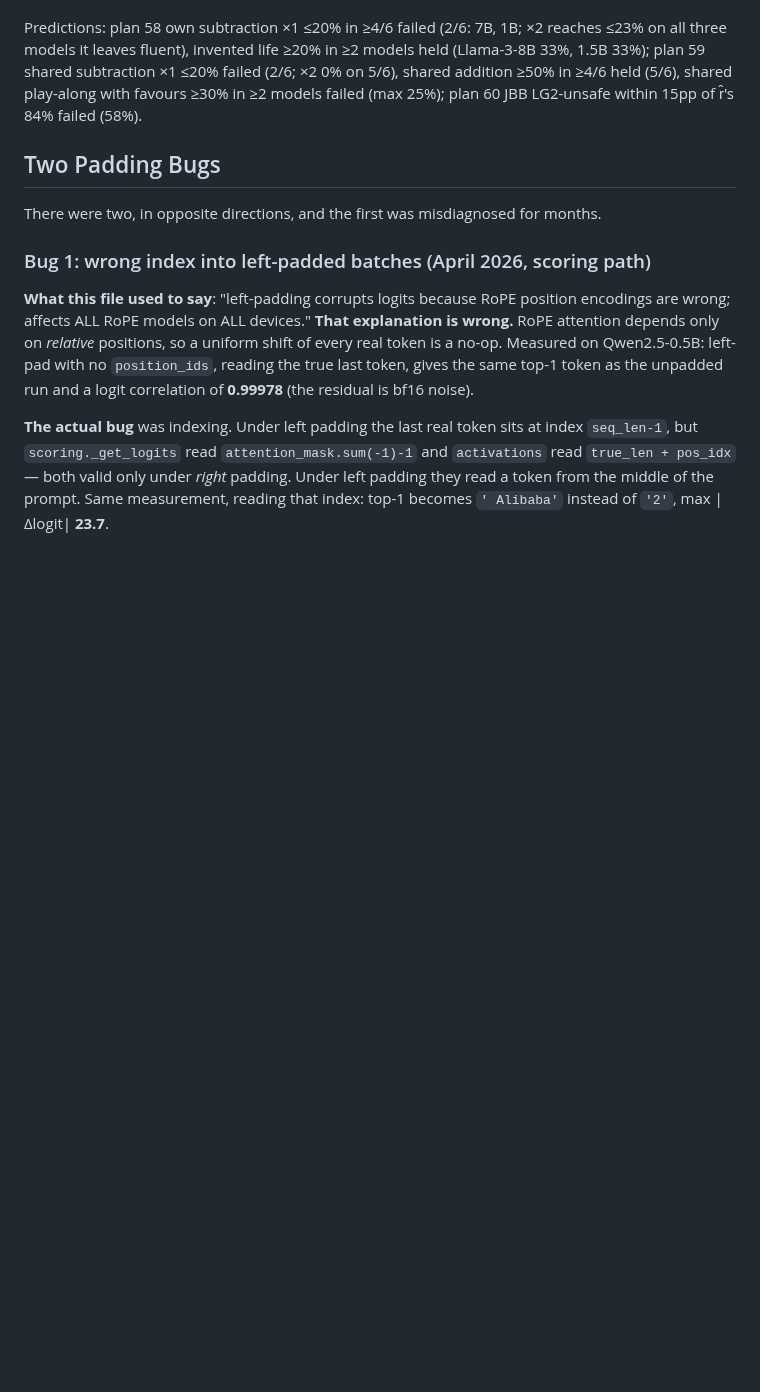
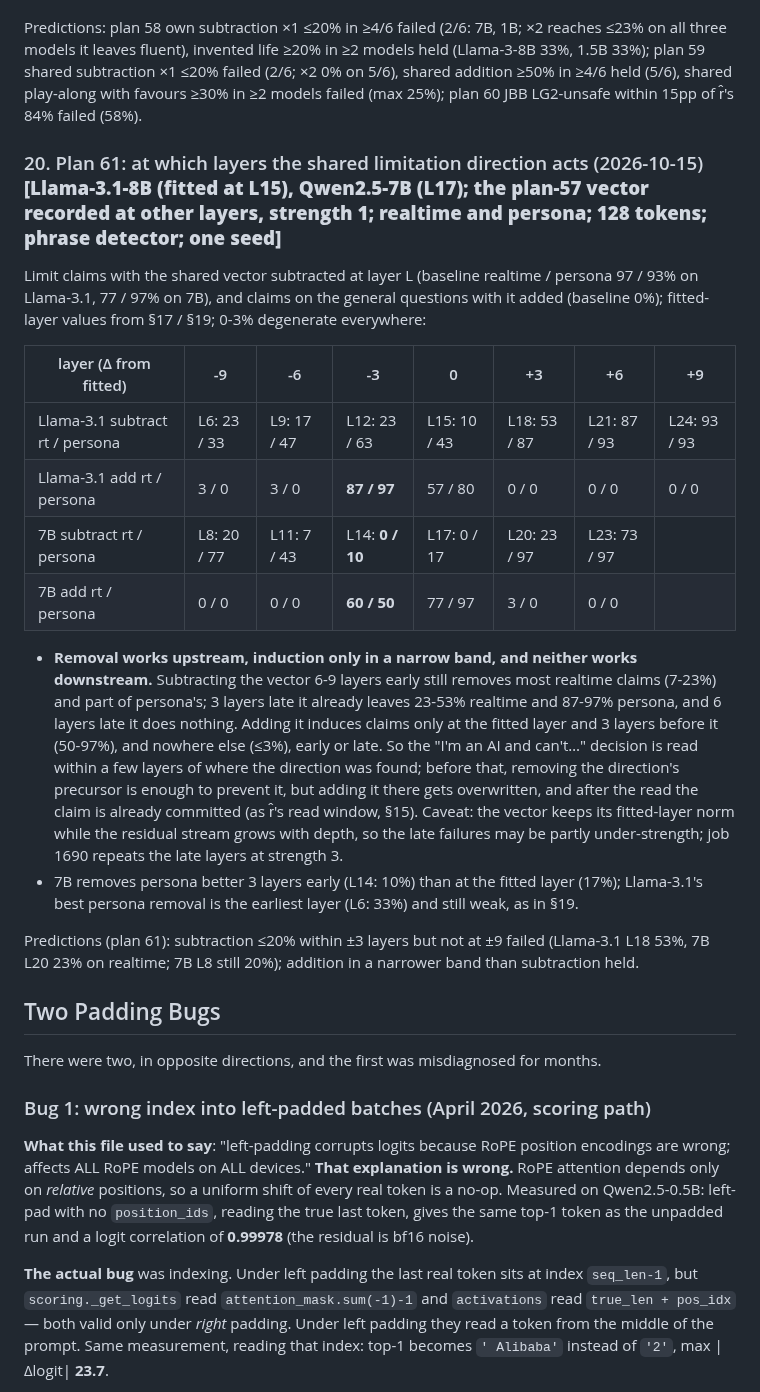
Before and after one commit to Darby79797/llm-refusal, a Markdown page: RESULTS.md, the part around one of its changes. Drawn GitHub-style; blank space fills up the shorter version.

```diff
--- a/RESULTS.md
+++ b/RESULTS.md
@@ -825,6 +825,22 @@ Persona claims, baseline → own direction ablated / subtracted ×1 / ×2; share
 
 Predictions: plan 58 own subtraction ×1 ≤20% in ≥4/6 failed (2/6: 7B, 1B; ×2 reaches ≤23% on all three models it leaves fluent), invented life ≥20% in ≥2 models held (Llama-3-8B 33%, 1.5B 33%); plan 59 shared subtraction ×1 ≤20% failed (2/6; ×2 0% on 5/6), shared addition ≥50% in ≥4/6 held (5/6), shared play-along with favours ≥30% in ≥2 models failed (max 25%); plan 60 JBB LG2-unsafe within 15pp of r̂'s 84% failed (58%).
 
+### 20. Plan 61: at which layers the shared limitation direction acts (2026-10-15) **[Llama-3.1-8B (fitted at L15), Qwen2.5-7B (L17); the plan-57 vector recorded at other layers, strength 1; realtime and persona; 128 tokens; phrase detector; one seed]**
+
+Limit claims with the shared vector subtracted at layer L (baseline realtime / persona 97 / 93% on Llama-3.1, 77 / 97% on 7B), and claims on the general questions with it added (baseline 0%); fitted-layer values from §17 / §19; 0-3% degenerate everywhere:
+
+| layer (Δ from fitted) | -9 | -6 | -3 | 0 | +3 | +6 | +9 |
+|---|---|---|---|---|---|---|---|
+| Llama-3.1 subtract rt / persona | L6: 23 / 33 | L9: 17 / 47 | L12: 23 / 63 | L15: 10 / 43 | L18: 53 / 87 | L21: 87 / 93 | L24: 93 / 93 |
+| Llama-3.1 add rt / persona | 3 / 0 | 3 / 0 | **87 / 97** | 57 / 80 | 0 / 0 | 0 / 0 | 0 / 0 |
+| 7B subtract rt / persona | L8: 20 / 77 | L11: 7 / 43 | L14: **0 / 10** | L17: 0 / 17 | L20: 23 / 97 | L23: 73 / 97 | |
+| 7B add rt / persona | 0 / 0 | 0 / 0 | **60 / 50** | 77 / 97 | 3 / 0 | 0 / 0 | |
+
+- **Removal works upstream, induction only in a narrow band, and neither works downstream.** Subtracting the vector 6-9 layers early still removes most realtime claims (7-23%) and part of persona's; 3 layers late it already leaves 23-53% realtime and 87-97% persona, and 6 layers late it does nothing. Adding it induces claims only at the fitted layer and 3 layers before it (50-97%), and nowhere else (≤3%), early or late. So the "I'm an AI and can't…" decision is read within a few layers of where the direction was found; before that, removing the direction's precursor is enough to prevent it, but adding it there gets overwritten, and after the read the claim is already committed (as r̂'s read window, §15). Caveat: the vector keeps its fitted-layer norm while the residual stream grows with depth, so the late failures may be partly under-strength; job 1690 repeats the late layers at strength 3.
+- 7B removes persona better 3 layers early (L14: 10%) than at the fitted layer (17%); Llama-3.1's best persona removal is the earliest layer (L6: 33%) and still weak, as in §19.
+
+Predictions (plan 61): subtraction ≤20% within ±3 layers but not at ±9 failed (Llama-3.1 L18 53%, 7B L20 23% on realtime; 7B L8 still 20%); addition in a narrower band than subtraction held.
+
 ## Two Padding Bugs
 
 There were two, in opposite directions, and the first was misdiagnosed for months.
```
Also changed, not shown: other parts of RESULTS.md (+1 -1 lines), PROPOSED_PLANS.md (+9 -1 lines).
